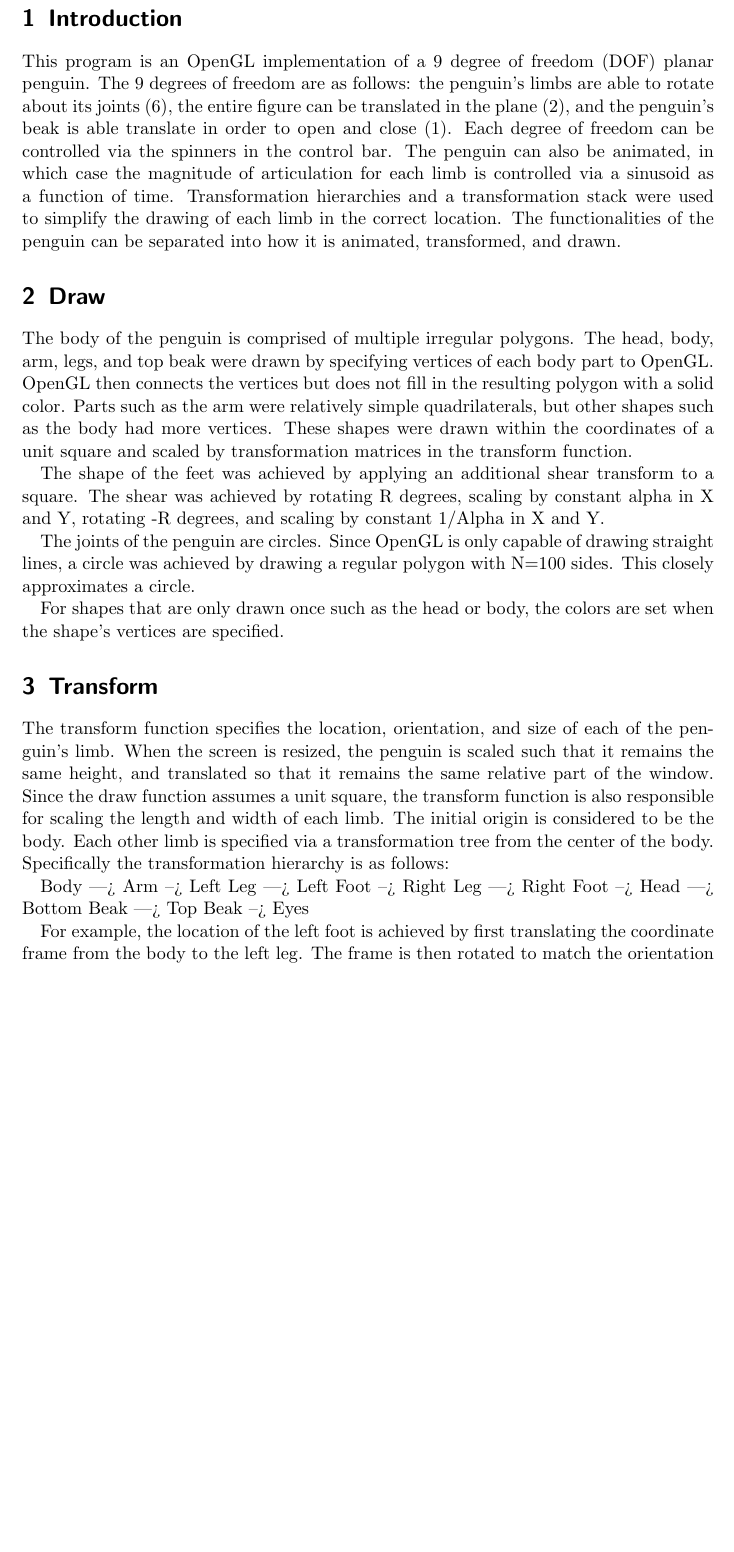
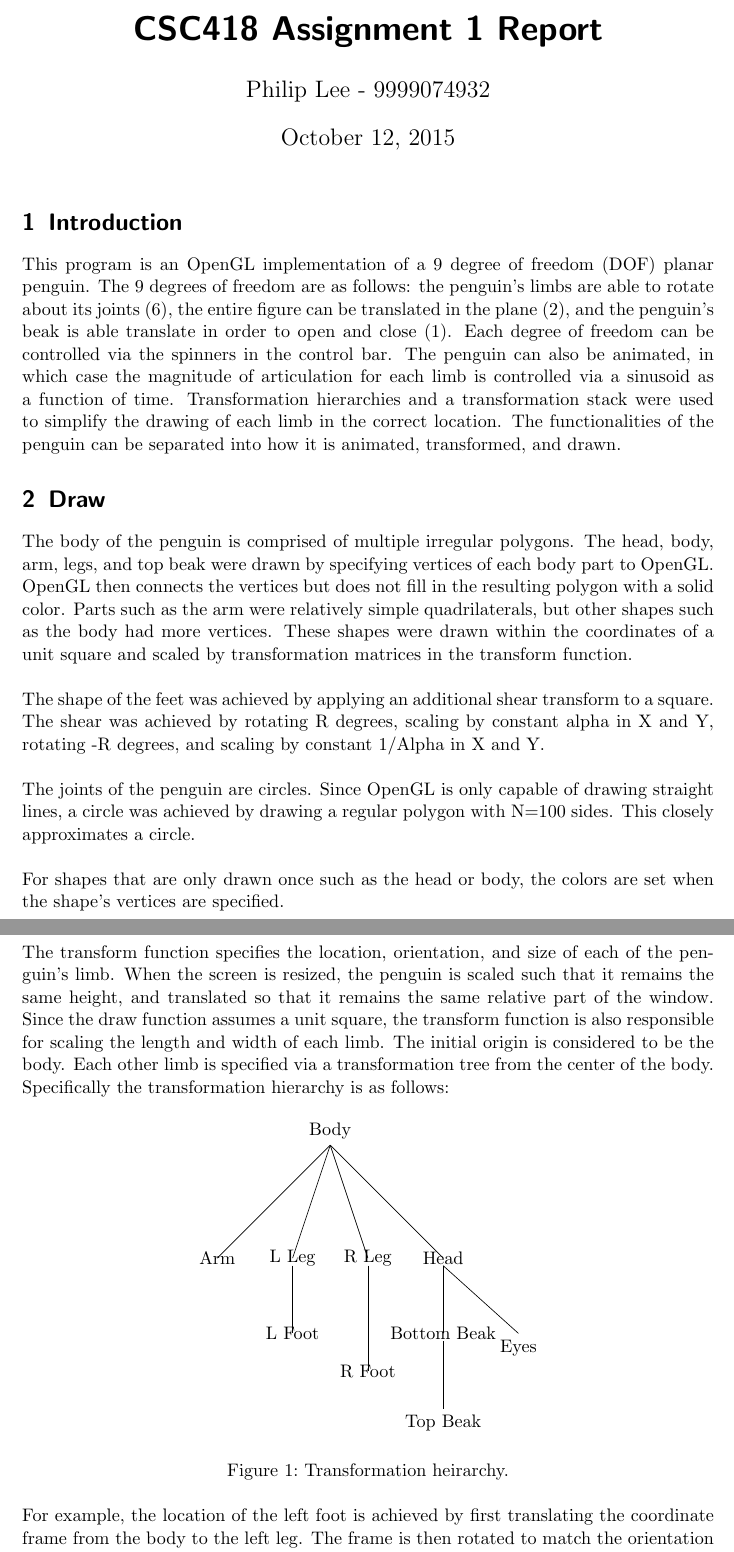
Before and after one commit to ecat/csc418, a LaTeX document (a1/penguin/REPORT.tex): part of page 1 of 2 before the commit and two parts of pages 1 and 2 of 3 after it, the two joined at a grey line, cut at the place of the change, the shorter picture padded with empty space. Compiled offline with pdfLaTeX.

Commit message:
Added pdfs and report formatting

```diff
--- a/a1/penguin/REPORT.tex
+++ b/a1/penguin/REPORT.tex
@@ -1,2 +1,3 @@
 \documentclass{scrartcl}
+\usepackage{tikz}
 
@@ -3,35 +5,76 @@
 
+\title{CSC418 Assignment 1 Report}
+\author{Philip Lee - 9999074932}
 \begin{document}
+
+\maketitle
 
 \section{Introduction}
 
 
-This program is an OpenGL implementation of a 9 degree of freedom (DOF) planar penguin. The 9 degrees of freedom are as follows: the penguin's limbs are able to rotate about its joints (6), the entire figure can be translated in the plane (2), and the penguin's beak is able translate in order to open and close (1). Each degree of freedom can be controlled via the spinners in the control bar. The penguin can also be animated, in which case the magnitude of articulation for each limb is controlled via a sinusoid as a function of time. Transformation hierarchies and a transformation stack were used to simplify the drawing of each limb in the correct location. The functionalities of the penguin can be separated into how it is animated, transformed, and drawn.
+This program is an OpenGL implementation of a 9 degree of freedom (DOF) planar penguin. The 9 degrees of freedom are as follows:
+the penguin's limbs are able to rotate about its joints (6), the entire figure can be translated in the plane (2),
+and the penguin's beak is able translate in order to open and close (1). Each degree of freedom can be controlled via the spinners in the control bar.
+The penguin can also be animated, in which case the magnitude of articulation for each limb is controlled via a sinusoid as a function of time.
+Transformation hierarchies and a transformation stack were used to simplify the drawing of each limb in the correct location.
+The functionalities of the penguin can be separated into how it is animated, transformed, and drawn.
 
 \section{Draw}
 
 
-The body of the penguin is comprised of multiple irregular polygons. The head, body, arm, legs, and top beak were drawn by specifying vertices of each body part to OpenGL. OpenGL then connects the vertices but does not fill in the resulting polygon with a solid color. Parts such as the arm were relatively simple quadrilaterals, but other shapes such as the body had more vertices. These shapes were drawn within the coordinates of a unit square and scaled by transformation matrices in the transform function.
+The body of the penguin is comprised of multiple irregular polygons. The head, body, arm, legs, and top beak were drawn by specifying vertices of each body part to OpenGL.
+OpenGL then connects the vertices but does not fill in the resulting polygon with a solid color. Parts such as the arm were relatively simple quadrilaterals, but
+other shapes such as the body had more vertices. These shapes were drawn within the coordinates of a unit square and scaled by transformation matrices in the transform function.\\
 
-The shape of the feet was achieved by applying an additional shear transform to a square. The shear was achieved by rotating R degrees, scaling by constant alpha in X and Y, rotating -R degrees, and scaling by constant 1/Alpha in X and Y.
+The shape of the feet was achieved by applying an additional shear transform to a square. The shear was achieved by rotating R degrees, scaling by constant alpha in X and Y,
+rotating -R degrees, and scaling by constant 1/Alpha in X and Y.\\
 
-The joints of the penguin are circles. Since OpenGL is only capable of drawing straight lines, a circle was achieved by drawing a regular polygon with N=100 sides. This closely approximates a circle.
+The joints of the penguin are circles. Since OpenGL is only capable of drawing straight lines, a circle was achieved by drawing a regular polygon with N=100 sides. This closely approximates a circle.\\
 
-For shapes that are only drawn once such as the head or body, the colors are set when the shape's vertices are specified.
+For shapes that are only drawn once such as the head or body, the colors are set when the shape's vertices are specified.\\
 
 \section{Transform}
 
 
 The transform function specifies the location, orientation, and size of each of the penguin's limb. When the screen is resized, the penguin is scaled such that it remains the same height, and translated so that it remains the same relative part of the window. Since the draw function assumes a unit square, the transform function is also responsible for scaling the length and width of each limb. The initial origin is considered to be the body. Each other limb is specified via a transformation tree from the center of the body. Specifically the transformation hierarchy is as follows:
 
-Body ---> Arm
-	\---> Left Leg ---> Left Foot
-	\---> Right Leg ---> Right Foot
-	\---> Head ---> Bottom Beak ---> Top Beak
-		\---> Eyes
 
-For example, the location of the left foot is achieved by first translating the coordinate frame from the body to the left leg. The frame is then rotated to match the orientation of the left leg, then it is translated to the left foot coordinate frame. Using such a hierarchy simplifies the matrix operations required to change coordinate frame because it is built in steps that can be more easily observed and understood.
+\begin{figure}[!h]
+ \centering
+ \begin{tikzpicture}[scale = 0.8]
 
-Rotation and translation of the degrees of freedom are accounted for in the transform hierarchy and ensure that a limb's pivot point is about the joint. To achieve rotation about a point that is not the center of the shape, the shape is first translated such that the pivot point is lcoated at the origin. Then the rotation matrix is applied.
+    \draw (0,0) -- (-3,-3);
+    \draw (0,0) -- (-1, -3);
+    \draw (0,0) -- (1, -3);
+    \draw (0,0)-- (3, -3);
 
-The values for the rotation and translation are updated in the animate function.
+    \node [above]at (0,0){Body};
+    \node at (-3,-3){Arm};
+    \node at (-1,-3){L Leg};
+    \node at (1,-3){R Leg};
+    \node at (3,-3){Head};
+
+    \draw (-1, -3.2) -- (-1, -5);
+    \draw (1, -3.2) -- (1, -6);
+
+    \node at (-1, -5){L Foot};
+    \node at (1, -6){R Foot};
+
+    \draw (3, -3.2) -- (3, -5);
+    \node at (3, -5){Bottom Beak};
+
+    \draw(3, -3.2) -- (5, -5);
+    \node [below]at (5, -5){Eyes};
+
+    \draw (3, -5.2) -- (3, -7);
+    \node [below] at (3, -7){Top Beak};
+
+
+ \end{tikzpicture}
+
+ \caption{Transformation heirarchy.}
+
+\end{figure}
+
+
+For example, the location of the left foot is achieved by first translating the coordinate frame from the body to the left leg. The frame is then rotated to match the orientation of
```
Also changed, not shown: a1/penguin/REPORT.pdf (added), a1_a/questions.pdf (added), a1/penguin/REPORT.tex (13 more changed lines).
